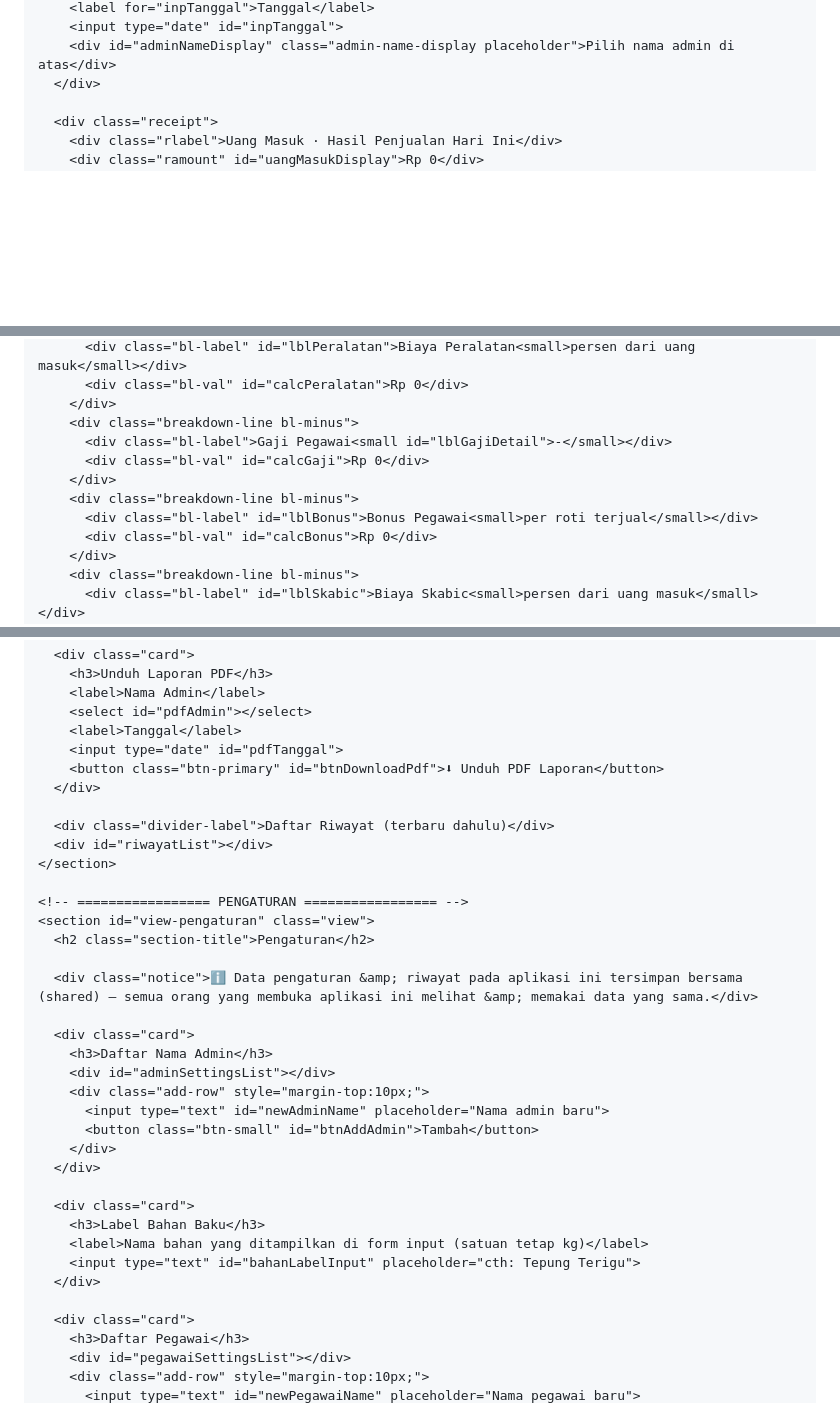
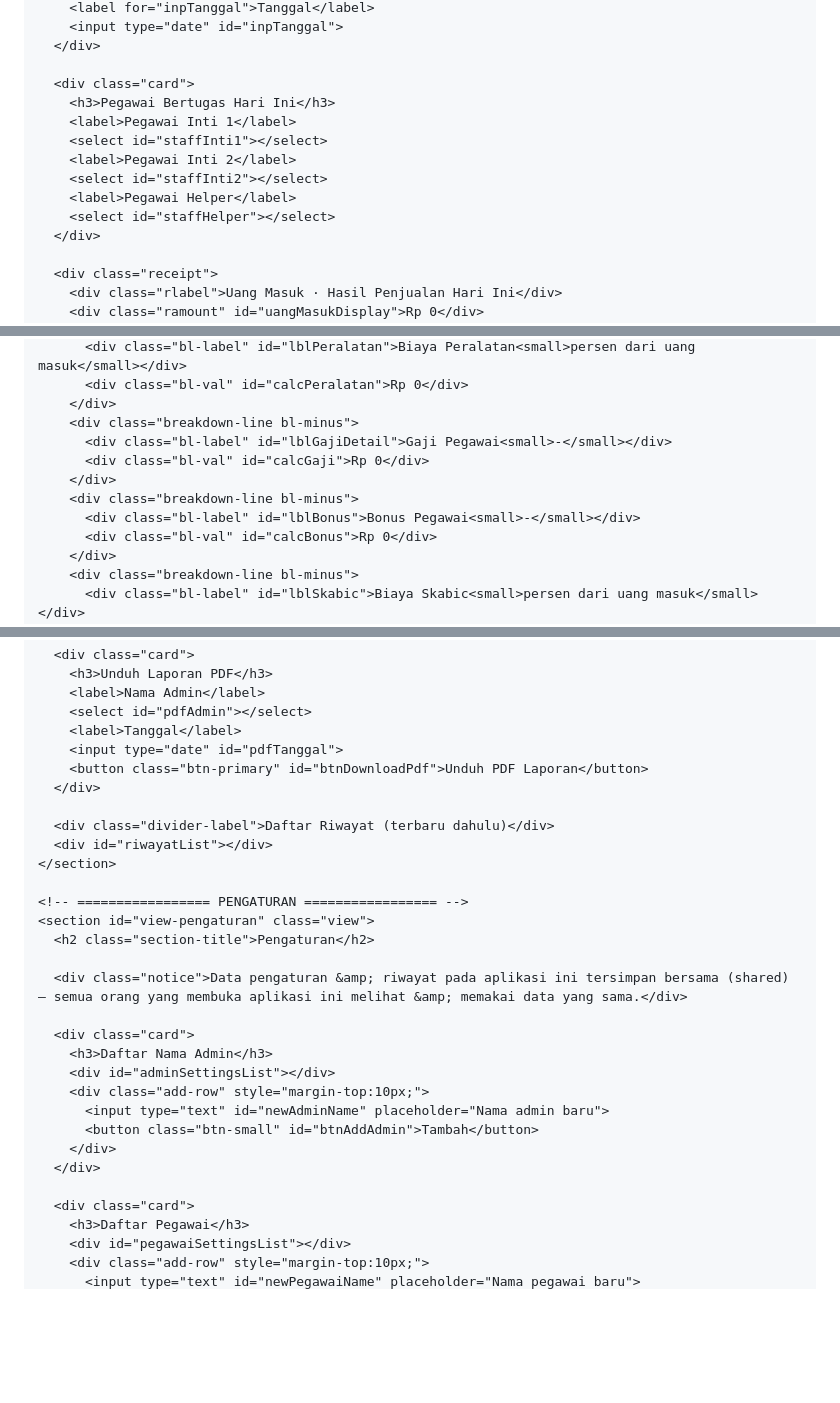
Before and after one commit to Sudiarianta/skanepa-bakery, a Markdown page: README.md, 3 parts joined by grey strips. Drawn GitHub-style; blank space fills up the shorter version.

```diff
--- a/README.md
+++ b/README.md
@@ -380,6 +374,15 @@
         <label for="inpTanggal">Tanggal</label>
         <input type="date" id="inpTanggal">
-        <div id="adminNameDisplay" class="admin-name-display placeholder">Pilih nama admin di atas</div>
+      </div>
+
+      <div class="card">
+        <h3>Pegawai Bertugas Hari Ini</h3>
+        <label>Pegawai Inti 1</label>
+        <select id="staffInti1"></select>
+        <label>Pegawai Inti 2</label>
+        <select id="staffInti2"></select>
+        <label>Pegawai Helper</label>
+        <select id="staffHelper"></select>
       </div>
 
       <div class="receipt">
@@ -430,11 +438,11 @@
           <div class="bl-val" id="calcPeralatan">Rp 0</div>
         </div>
         <div class="breakdown-line bl-minus">
-          <div class="bl-label">Gaji Pegawai<small id="lblGajiDetail">-</small></div>
+          <div class="bl-label" id="lblGajiDetail">Gaji Pegawai<small>-</small></div>
           <div class="bl-val" id="calcGaji">Rp 0</div>
         </div>
         <div class="breakdown-line bl-minus">
-          <div class="bl-label" id="lblBonus">Bonus Pegawai<small>per roti terjual</small></div>
+          <div class="bl-label" id="lblBonus">Bonus Pegawai<small>-</small></div>
           <div class="bl-val" id="calcBonus">Rp 0</div>
         </div>
         <div class="breakdown-line bl-minus">
@@ -461,7 +469,7 @@
         <select id="pdfAdmin"></select>
         <label>Tanggal</label>
         <input type="date" id="pdfTanggal">
-        <button class="btn-primary" id="btnDownloadPdf">⬇ Unduh PDF Laporan</button>
+        <button class="btn-primary" id="btnDownloadPdf">Unduh PDF Laporan</button>
       </div>
 
       <div class="divider-label">Daftar Riwayat (terbaru dahulu)</div>
@@ -472,7 +480,7 @@
     <section id="view-pengaturan" class="view">
       <h2 class="section-title">Pengaturan</h2>
 
-      <div class="notice">ℹ️ Data pengaturan &amp; riwayat pada aplikasi ini tersimpan bersama (shared) — semua orang yang membuka aplikasi ini melihat &amp; memakai data yang sama.</div>
+      <div class="notice">Data pengaturan &amp; riwayat pada aplikasi ini tersimpan bersama (shared) — semua orang yang membuka aplikasi ini melihat &amp; memakai data yang sama.</div>
 
       <div class="card">
         <h3>Daftar Nama Admin</h3>
@@ -484,12 +492,6 @@
       </div>
 
       <div class="card">
-        <h3>Label Bahan Baku</h3>
-        <label>Nama bahan yang ditampilkan di form input (satuan tetap kg)</label>
-        <input type="text" id="bahanLabelInput" placeholder="cth: Tepung Terigu">
-      </div>
-
-      <div class="card">
         <h3>Daftar Pegawai</h3>
         <div id="pegawaiSettingsList"></div>
         <div class="add-row" style="margin-top:10px;">
```
Also changed, not shown: other parts of README.md (+245 -185 lines).
